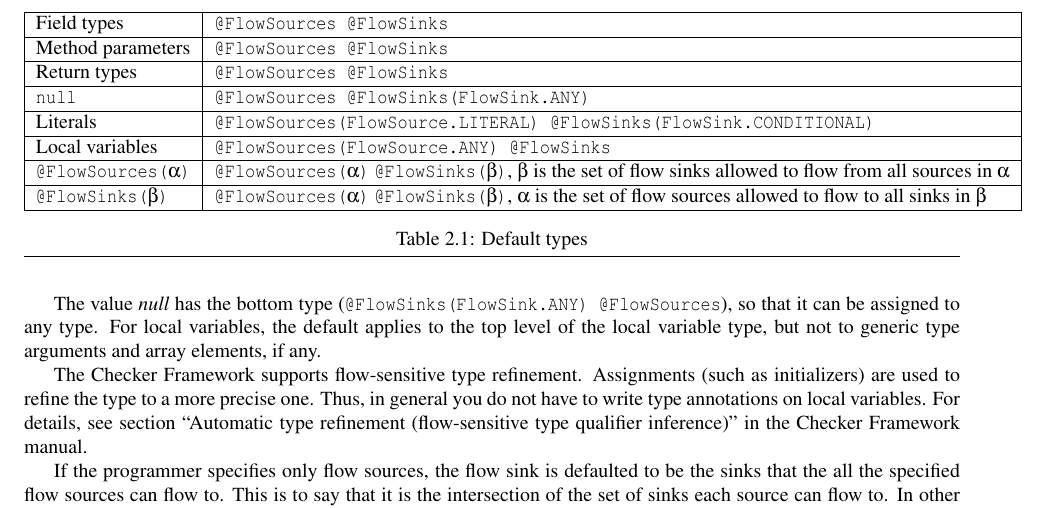
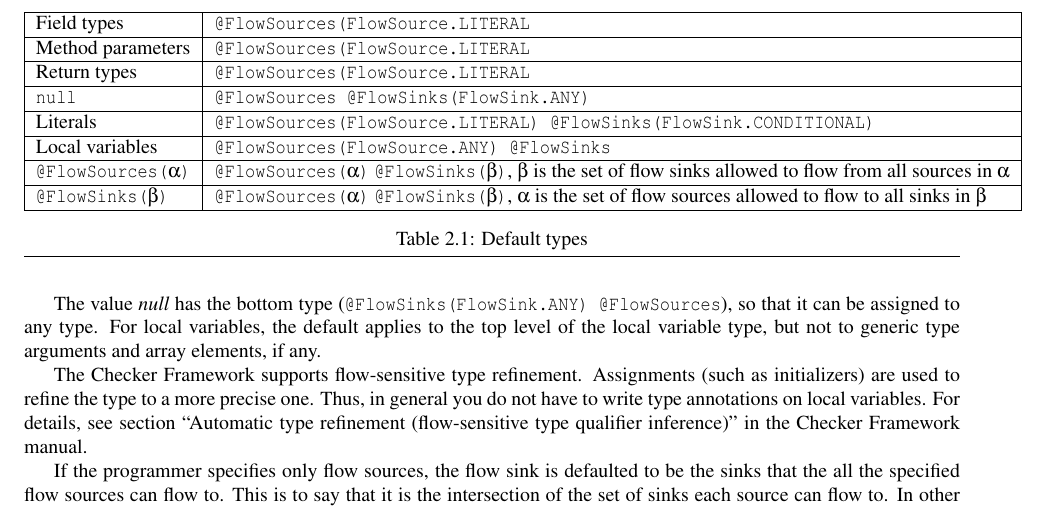
Before and after one commit to typetools/sparta, a LaTeX document (docs/manual.tex, which reads docs/flow.tex): part of page 6 of 23, cut so that both start at the same text. Compiled offline with pdfLaTeX.

Commit message:
Changed the manual to reflect the new defaults

```diff
--- a/docs/flow.tex
+++ b/docs/flow.tex
@@ -48,9 +48,9 @@ The types of FlowSources and FlowSinks are listed in the
 \begin{table}[h]
     \begin{tabular}{| l | l |}
      \hline
-    Field types &  \<@FlowSources @FlowSinks> \\ \hline
-    Method parameters &  \<@FlowSources @FlowSinks> \\ \hline
-    Return types &  \<@FlowSources @FlowSinks> \\ \hline
+    Field types &  \<@FlowSources(FlowSource.LITERAL> \\ \hline
+    Method parameters &  \<@FlowSources(FlowSource.LITERAL> \\ \hline
+    Return types &  \<@FlowSources(FlowSource.LITERAL> \\ \hline
     \<null> &  \<@FlowSources @FlowSinks(FlowSink.ANY) >\\ \hline
     Literals & \<@FlowSources(FlowSource.LITERAL) @FlowSinks(FlowSink.CONDITIONAL)>\\ \hline
    Local variables  &   \<@FlowSources(FlowSource.ANY) @FlowSinks> \\ \hline
```
